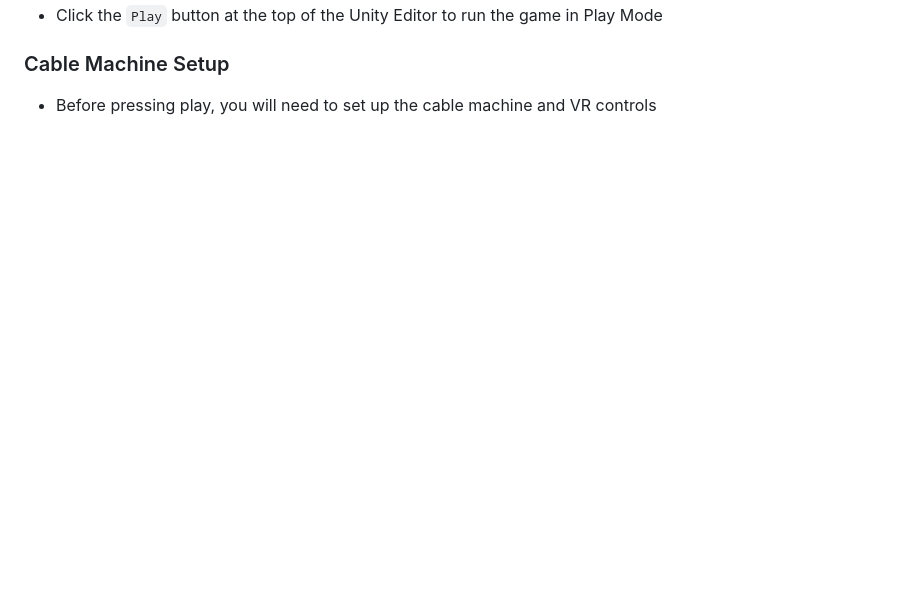
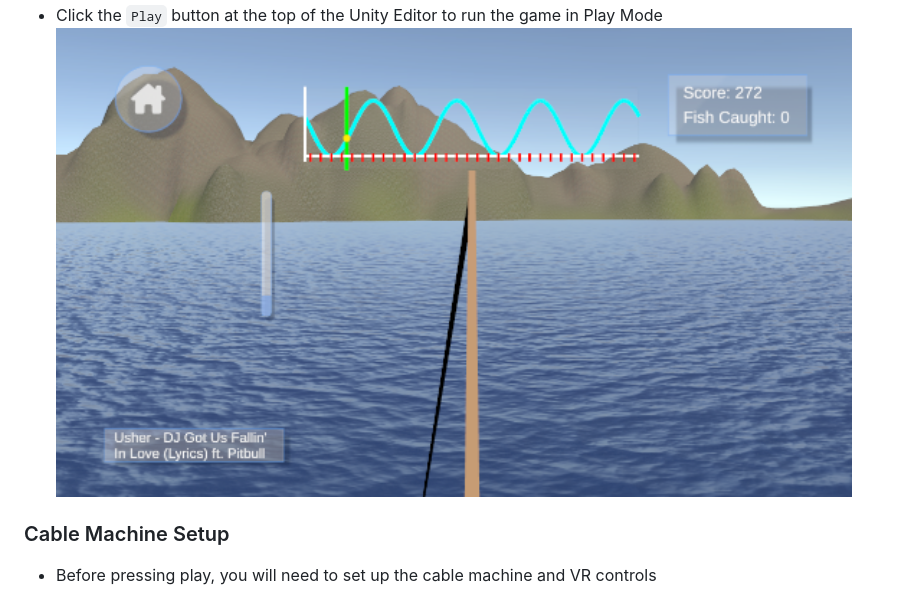
Before and after one commit to Eason-Jin/fishing-game, a Markdown page: README.md, the part around the change printed below. Drawn GitHub-style; pictures changed too: game.png (added); blank space fills up the shorter version.

Commit message:
add game screenshots

```diff
--- a/README.md
+++ b/README.md
@@ -29,4 +33,5 @@ The game is a VR fishing game where players perform bicep curls a cable machine
 * Click the `Play` button at the top of the Unity Editor to run the game in Play Mode
+![Game scene](game.png)
 
 ### Cable Machine Setup
 * Before pressing play, you will need to set up the cable machine and VR controls
```
Also changed, not shown: other parts of README.md (+6 -2 lines), 2 other files.
